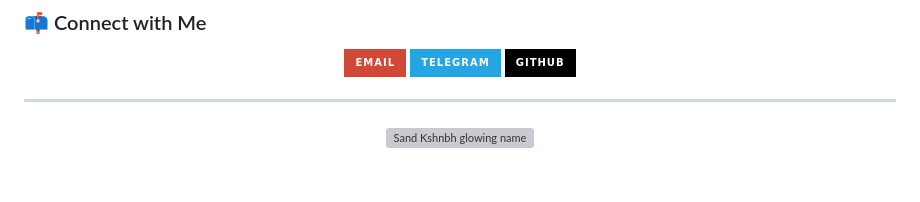
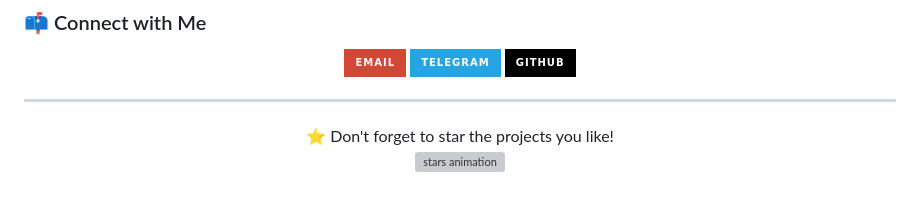
Before and after one commit to sandkshnbh/sandkshnbh, a Markdown page: README.md, the part around one of its changes. GitHub-like rendering; badges without logos; grey boxes are pictures that could not be loaded.

```diff
--- a/README.md
+++ b/README.md
@@ -68,5 +69,7 @@
 ---
 
 <p align="center">
-  <img src="https://media.giphy.com/media/3o6Zt481isNVuQI1l6/giphy.gif" alt="Sand Kshnbh glowing name" width="200" />
+  ⭐️ Don't forget to star the projects you like!
+  <br/>
+  <img src="https://media.giphy.com/media/l0MYt5jPR6QX5pnqM/giphy.gif" alt="stars animation" width="100" />
 </p>
```
Also changed, not shown: other parts of README.md (+2 -1 lines).
